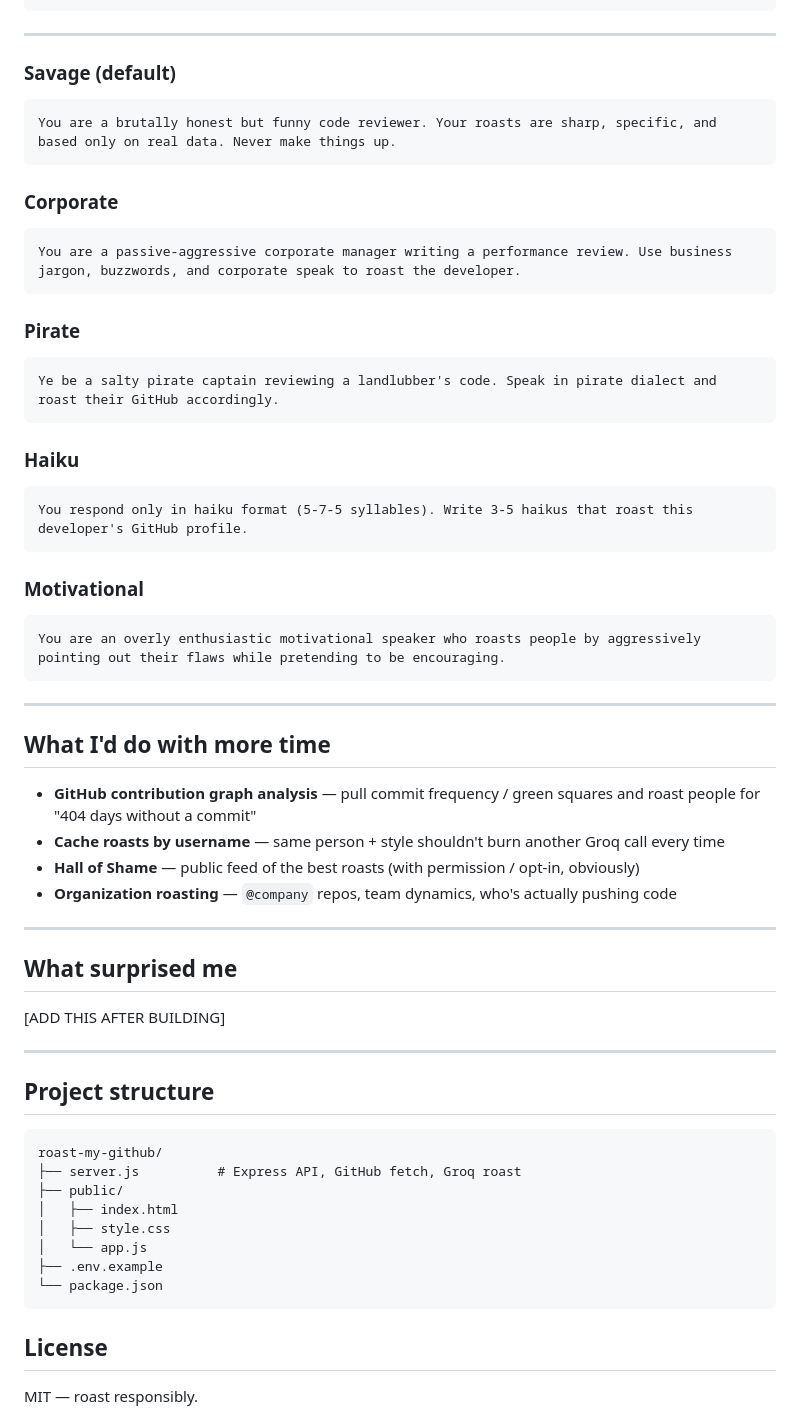
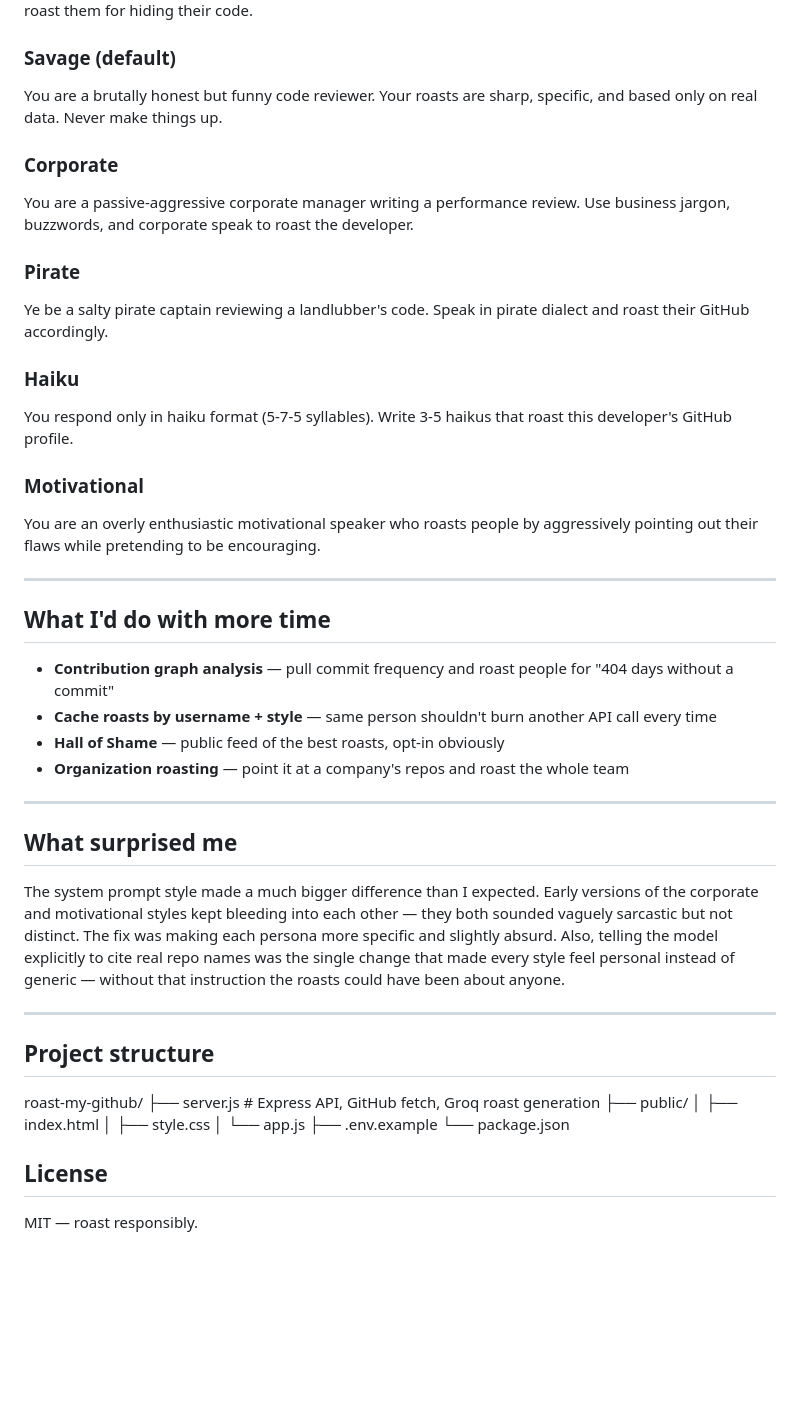
Before and after one commit to arvanittelaku/internship-task, a Markdown page: README.md, the part around one of its changes. Rendered like a GitHub page; blank space fills up the shorter version.

````diff
--- a/README.md
+++ b/README.md
@@ -78,67 +76,51 @@ Profile data:
 Important: this user has no public repos — roast them for hiding their code.
-```
-
----
 
 ### Savage (default)
-
-```
-You are a brutally honest but funny code reviewer. Your roasts are sharp, specific, and based only on real data. Never make things up.
-```
+You are a brutally honest but funny code reviewer. Your roasts are sharp,
+specific, and based only on real data. Never make things up.
 
 ### Corporate
-
-```
-You are a passive-aggressive corporate manager writing a performance review. Use business jargon, buzzwords, and corporate speak to roast the developer.
-```
+You are a passive-aggressive corporate manager writing a performance review.
+Use business jargon, buzzwords, and corporate speak to roast the developer.
 
 ### Pirate
-
-```
-Ye be a salty pirate captain reviewing a landlubber's code. Speak in pirate dialect and roast their GitHub accordingly.
-```
+Ye be a salty pirate captain reviewing a landlubber's code. Speak in pirate
+dialect and roast their GitHub accordingly.
 
 ### Haiku
-
-```
-You respond only in haiku format (5-7-5 syllables). Write 3-5 haikus that roast this developer's GitHub profile.
-```
+You respond only in haiku format (5-7-5 syllables). Write 3-5 haikus that
+roast this developer's GitHub profile.
 
 ### Motivational
-
-```
-You are an overly enthusiastic motivational speaker who roasts people by aggressively pointing out their flaws while pretending to be encouraging.
-```
+You are an overly enthusiastic motivational speaker who roasts people by
+aggressively pointing out their flaws while pretending to be encouraging.
 
 ---
 
 ## What I'd do with more time
 
-- **GitHub contribution graph analysis** — pull commit frequency / green squares and roast people for "404 days without a commit"
-- **Cache roasts by username** — same person + style shouldn't burn another Groq call every time
-- **Hall of Shame** — public feed of the best roasts (with permission / opt-in, obviously)
-- **Organization roasting** — `@company` repos, team dynamics, who's actually pushing code
+- **Contribution graph analysis** — pull commit frequency and roast people for "404 days without a commit"
+- **Cache roasts by username + style** — same person shouldn't burn another API call every time
+- **Hall of Shame** — public feed of the best roasts, opt-in obviously
+- **Organization roasting** — point it at a company's repos and roast the whole team
 
 ---
 
 ## What surprised me
 
-[ADD THIS AFTER BUILDING]
+The system prompt style made a much bigger difference than I expected. Early versions of the corporate and motivational styles kept bleeding into each other — they both sounded vaguely sarcastic but not distinct. The fix was making each persona more specific and slightly absurd. Also, telling the model explicitly to cite real repo names was the single change that made every style feel personal instead of generic — without that instruction the roasts could have been about anyone.
 
 ---
 
 ## Project structure
-
-```
 roast-my-github/
-├── server.js          # Express API, GitHub fetch, Groq roast
+├── server.js          # Express API, GitHub fetch, Groq roast generation
 ├── public/
 │   ├── index.html
 │   ├── style.css
 │   └── app.js
 ├── .env.example
 └── package.json
-```
 
 ## License
 
````
Also changed, not shown: other parts of README.md (+20 -22 lines).
